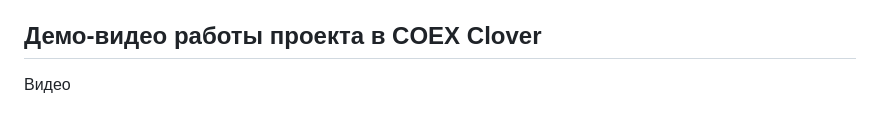
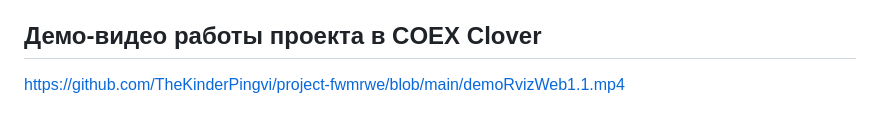
Before and after one commit to TheKinderPingvi/project-fwmrwe, a Markdown page: README.md, the part around the change. Rendered like a GitHub page.

Commit message:
realease v1

```diff
--- a/README.md
+++ b/README.md
@@ -206,4 +206,4 @@
 
 ## Демо-видео работы проекта в COEX Clover
 
-Видео
+https://github.com/TheKinderPingvi/project-fwmrwe/blob/main/demoRvizWeb1.1.mp4
```
